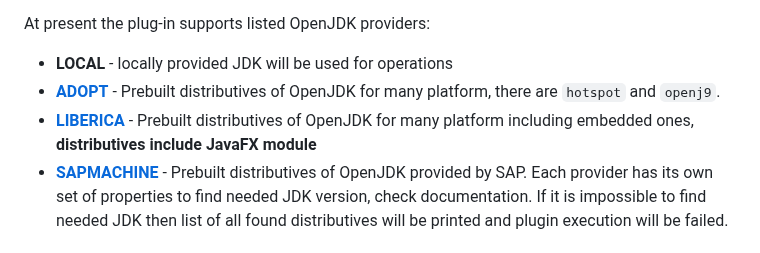
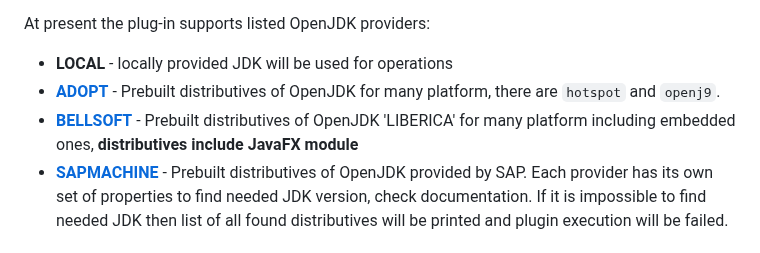
Before and after one commit to raydac/mvn-jlink, a Markdown page: README.md, the part around the change. GitHub-like rendering.

Commit message:
fixed documentation

```diff
--- a/README.md
+++ b/README.md
@@ -35,7 +35,7 @@ Functionality of the plugin is very easy, it just provides way to execute tools
 At present the plug-in supports listed OpenJDK providers:
 * __LOCAL__ - locally provided JDK will be used for operations
 * __[ADOPT](https://adoptopenjdk.net/)__ - Prebuilt distributives of OpenJDK for many platform, there are `hotspot` and `openj9`.
-* __[LIBERICA](https://www.bell-sw.com/java.html)__ - Prebuilt distributives of OpenJDK for many platform including embedded ones, __distributives include JavaFX module__
+* __[BELLSOFT](https://www.bell-sw.com/java.html)__ - Prebuilt distributives of OpenJDK 'LIBERICA' for many platform including embedded ones, __distributives include JavaFX module__
 * __[SAPMACHINE](https://github.com/SAP/SapMachine)__ - Prebuilt distributives of OpenJDK provided by SAP.
 Each provider has its own set of properties to find needed JDK version, check documentation. If it is impossible to find needed JDK then list of all found distributives will be printed and plugin execution will be failed.
 
```
Also changed, not shown: assets/mindmap.png, 1 other file.
